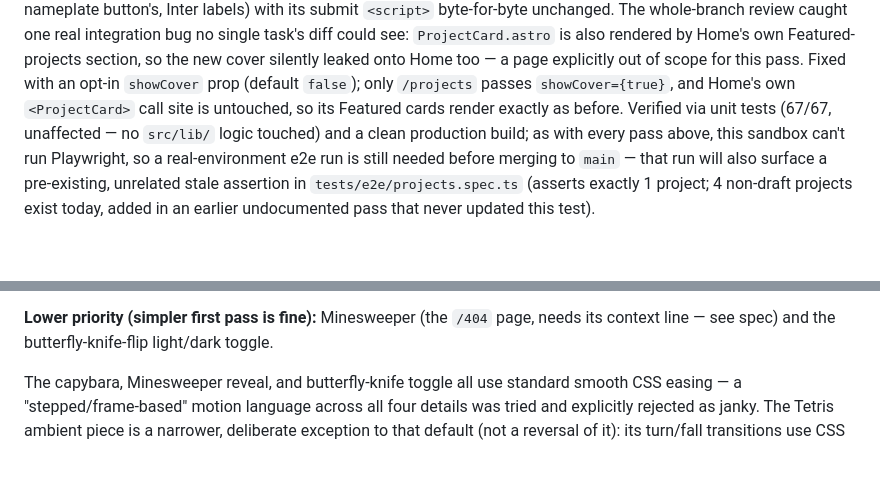
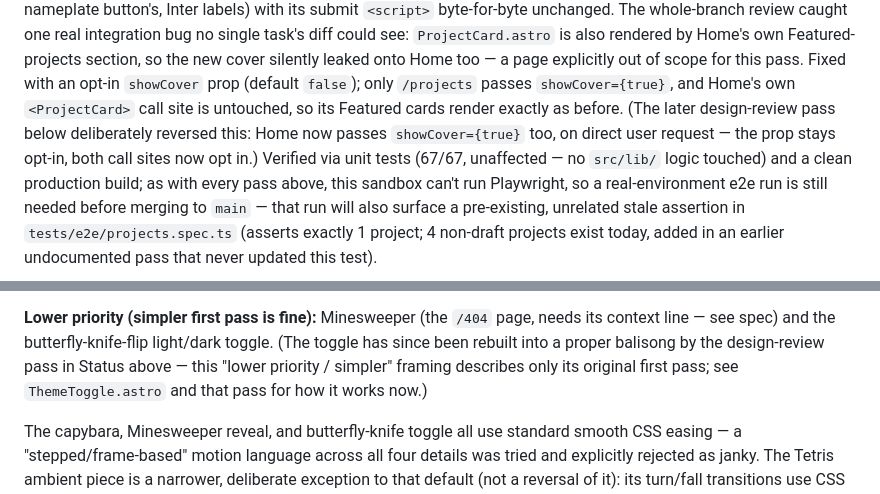
Before and after one commit to JohnN05/website, a Markdown page: CLAUDE.md, 2 parts joined by grey strips. Drawn GitHub-style; blank space fills up the shorter version.

Commit message:
docs: record design-review pass (toggle, cards, teaching) in CLAUDE.md
Co-Authored-By: Claude Opus 4.8 <noreply@anthropic.com>

```diff
--- a/CLAUDE.md
+++ b/CLAUDE.md
@@ -254,7 +254,10 @@ Home's own Featured-projects section, so the new cover silently leaked
 onto Home too — a page explicitly out of scope for this pass. Fixed with
 an opt-in `showCover` prop (default `false`); only `/projects` passes
 `showCover={true}`, and Home's own `<ProjectCard>` call site is untouched,
-so its Featured cards render exactly as before. Verified via unit tests
+so its Featured cards render exactly as before. (The later design-review pass
+below deliberately reversed this: Home now passes `showCover={true}` too, on
+direct user request — the prop stays opt-in, both call sites now opt in.)
+Verified via unit tests
 (67/67, unaffected — no `src/lib/` logic touched) and a clean production
 build; as with every pass above, this sandbox can't run Playwright, so a
 real-environment e2e run is still needed before merging to `main` — that
@@ -1032,7 +1100,10 @@ piece isn't aligned to the grid," each with a different root cause:**
 
 **Lower priority (simpler first pass is fine):** Minesweeper (the `/404`
 page, needs its context line — see spec) and the butterfly-knife-flip
-light/dark toggle.
+light/dark toggle. (The toggle has since been rebuilt into a proper balisong
+by the design-review pass in Status above — this "lower priority / simpler"
+framing describes only its original first pass; see `ThemeToggle.astro` and
+that pass for how it works now.)
 
 The capybara, Minesweeper reveal, and butterfly-knife toggle all use
 standard smooth CSS easing — a "stepped/frame-based" motion language across
```
Also changed, not shown: other parts of CLAUDE.md (+65 -0 lines).
